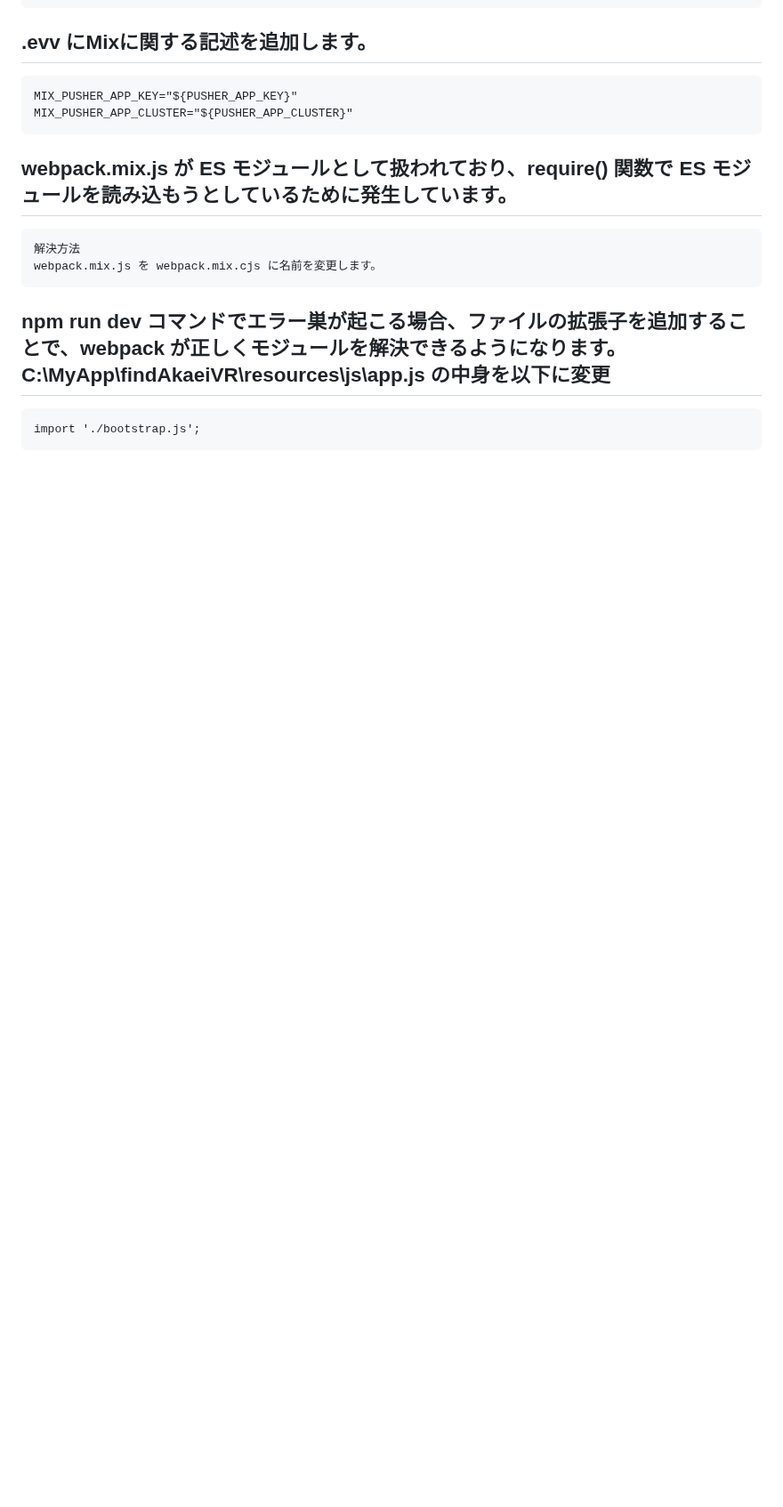
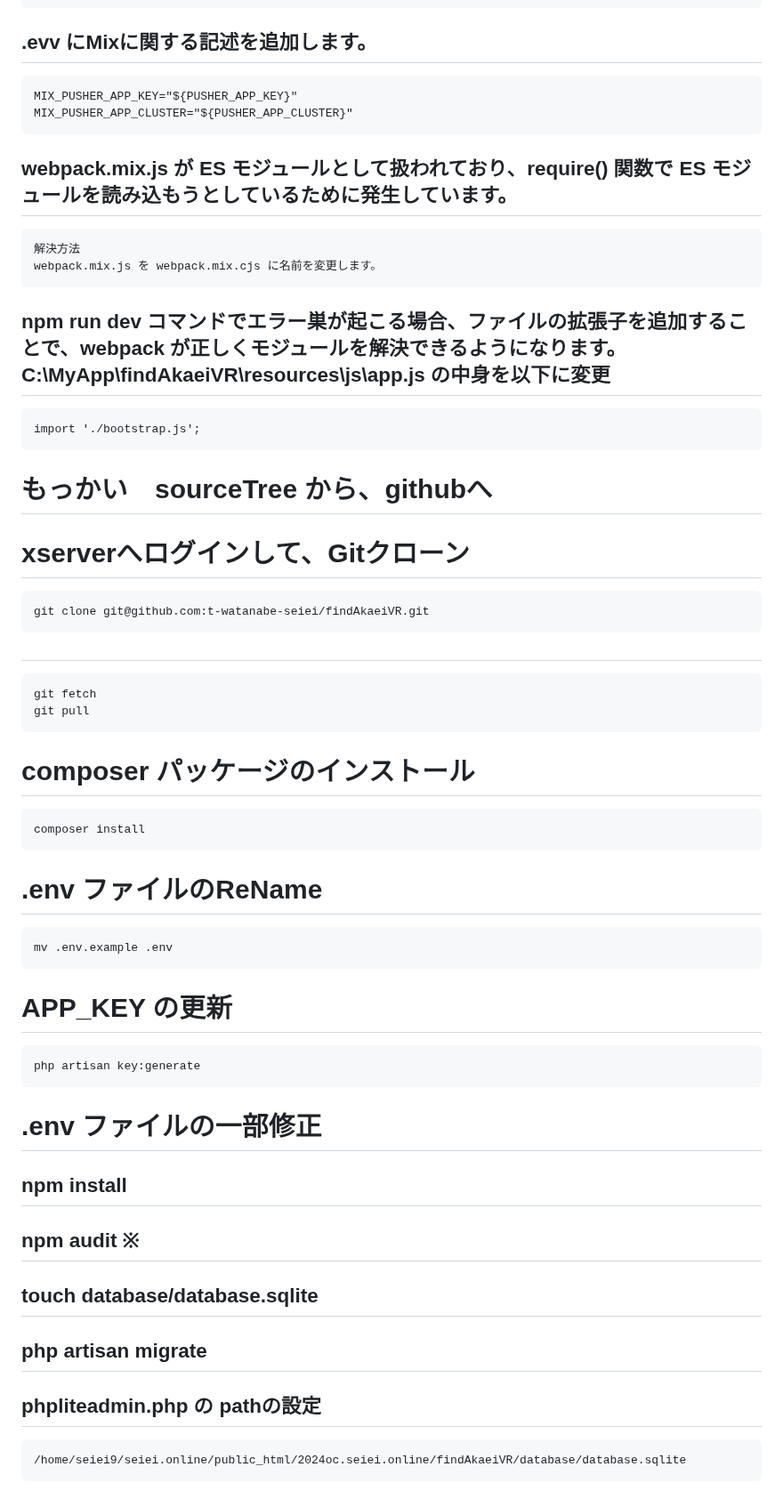
Before and after one commit to t-watanabe-seiei/findAkaeiVR, a Markdown page: README.md, the part around the change. Shown at 89% size. Rendered like a GitHub page; blank space fills up the shorter version.

Commit message:
seiei.online に git clone & 初期設定済状態

```diff
--- a/README.md
+++ b/README.md
@@ -343,3 +343,25 @@ php -v
 
 ## npm run dev コマンドでエラー巣が起こる場合、ファイルの拡張子を追加することで、webpack が正しくモジュールを解決できるようになります。　C:\MyApp\findAkaeiVR\resources\js\app.js の中身を以下に変更
     import './bootstrap.js';
+
+# もっかい　sourceTree から、githubへ
+# xserverへログインして、Gitクローン
+    git clone git@github.com:t-watanabe-seiei/findAkaeiVR.git
+#
+    git fetch
+    git pull
+
+# composer パッケージのインストール
+    composer install
+# .env ファイルのReName
+    mv .env.example .env
+# APP_KEY の更新
+    php artisan key:generate
+# .env ファイルの一部修正
+
+## npm install
+## npm audit ※
+## touch database/database.sqlite
+## php artisan migrate
+## phpliteadmin.php の pathの設定
+    /home/seiei9/seiei.online/public_html/2024oc.seiei.online/findAkaeiVR/database/database.sqlite
```
